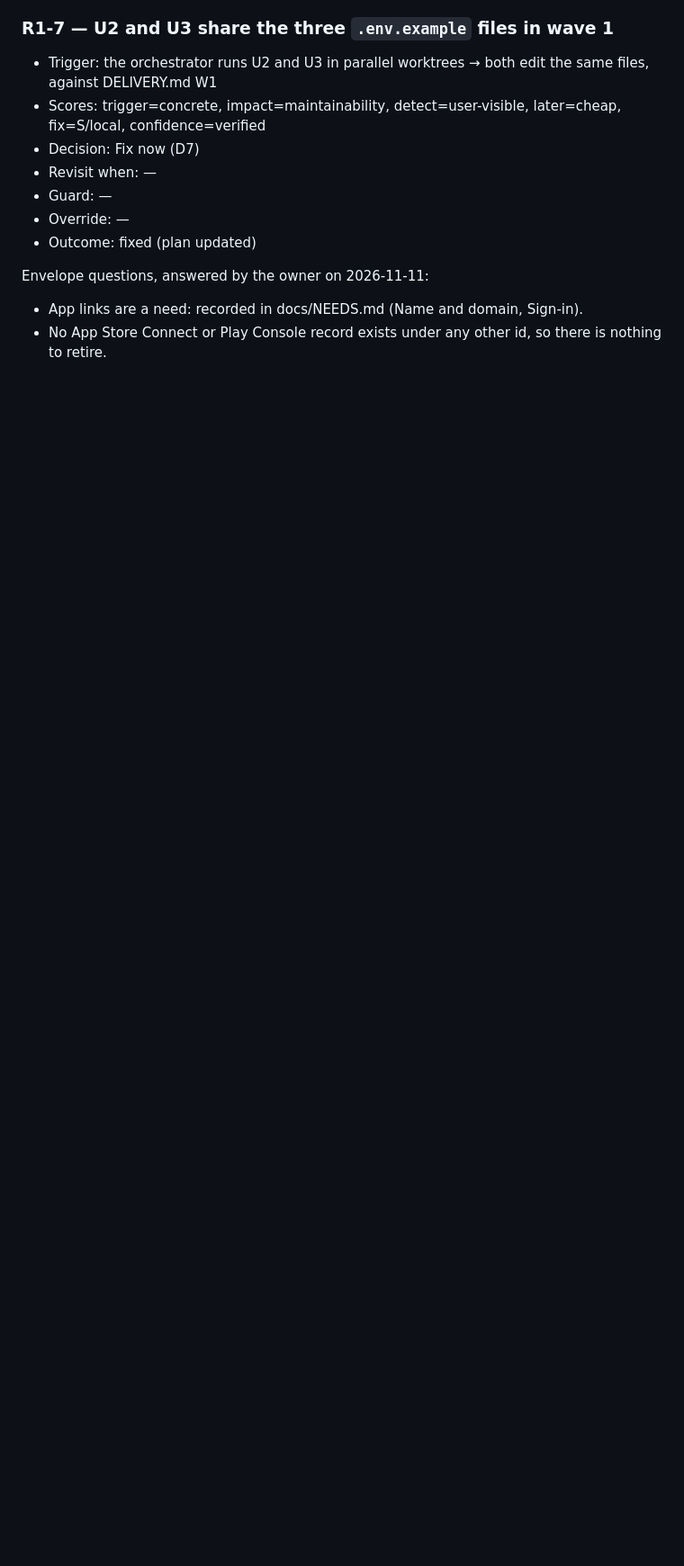
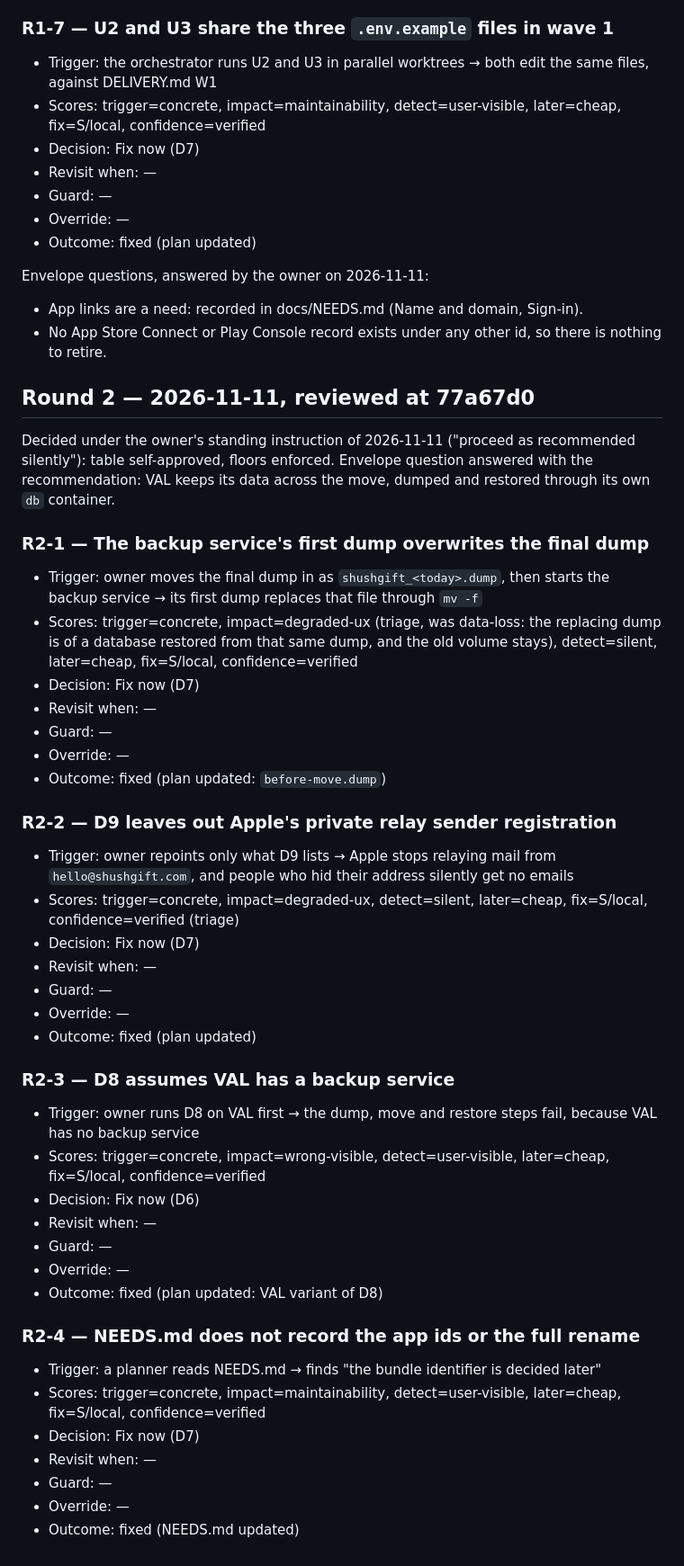
Before and after one commit to rui-nar/Wishlist, a Markdown page: docs/reviews/SHUSH_GIFT_PLAN.md, the part around the change. Shown at 90% size. Drawn GitHub-style; blank space fills up the shorter version.

Commit message:
docs: Shush Gift plan, review round 2 fixes (R2-1 to R2-4)
Co-Authored-By: Claude Opus 5.5 <noreply@anthropic.com>

```diff
--- a/docs/reviews/SHUSH_GIFT_PLAN.md
+++ b/docs/reviews/SHUSH_GIFT_PLAN.md
@@ -72,3 +72,46 @@ Envelope questions, answered by the owner on 2026-11-11:
 - App links are a need: recorded in docs/NEEDS.md (Name and domain, Sign-in).
 - No App Store Connect or Play Console record exists under any other id, so
   there is nothing to retire.
+
+## Round 2 — 2026-11-11, reviewed at 77a67d0
+
+Decided under the owner's standing instruction of 2026-11-11 ("proceed as
+recommended silently"): table self-approved, floors enforced. Envelope
+question answered with the recommendation: VAL keeps its data across the
+move, dumped and restored through its own `db` container.
+
+### R2-1 — The backup service's first dump overwrites the final dump
+- Trigger: owner moves the final dump in as `shushgift_<today>.dump`, then starts the backup service → its first dump replaces that file through `mv -f`
+- Scores: trigger=concrete, impact=degraded-ux (triage, was data-loss: the replacing dump is of a database restored from that same dump, and the old volume stays), detect=silent, later=cheap, fix=S/local, confidence=verified
+- Decision: Fix now (D7)
+- Revisit when: —
+- Guard: —
+- Override: —
+- Outcome: fixed (plan updated: `before-move.dump`)
+
+### R2-2 — D9 leaves out Apple's private relay sender registration
+- Trigger: owner repoints only what D9 lists → Apple stops relaying mail from `hello@shushgift.com`, and people who hid their address silently get no emails
+- Scores: trigger=concrete, impact=degraded-ux, detect=silent, later=cheap, fix=S/local, confidence=verified (triage)
+- Decision: Fix now (D7)
+- Revisit when: —
+- Guard: —
+- Override: —
+- Outcome: fixed (plan updated)
+
+### R2-3 — D8 assumes VAL has a backup service
+- Trigger: owner runs D8 on VAL first → the dump, move and restore steps fail, because VAL has no backup service
+- Scores: trigger=concrete, impact=wrong-visible, detect=user-visible, later=cheap, fix=S/local, confidence=verified
+- Decision: Fix now (D6)
+- Revisit when: —
+- Guard: —
+- Override: —
+- Outcome: fixed (plan updated: VAL variant of D8)
+
+### R2-4 — NEEDS.md does not record the app ids or the full rename
+- Trigger: a planner reads NEEDS.md → finds "the bundle identifier is decided later"
+- Scores: trigger=concrete, impact=maintainability, detect=user-visible, later=cheap, fix=S/local, confidence=verified
+- Decision: Fix now (D7)
+- Revisit when: —
+- Guard: —
+- Override: —
+- Outcome: fixed (NEEDS.md updated)
```
Also changed, not shown: docs/NEEDS.md (+7 -3 lines), docs/plans/SHUSH_GIFT_PLAN.md (+37 -13 lines).
